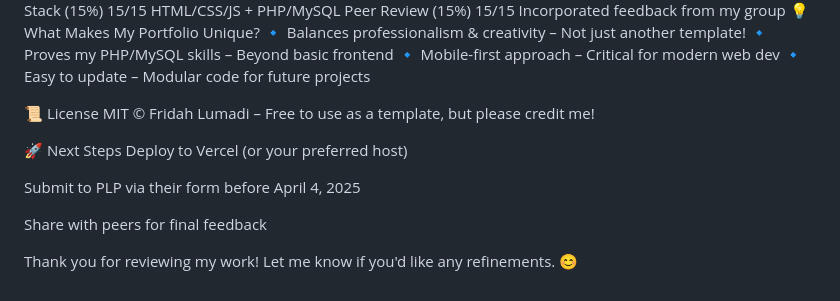
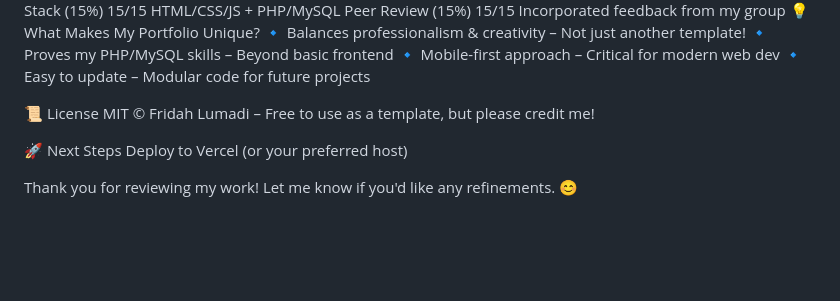
Before and after one commit to flumadi/flumadi-portfolio, a Markdown page: README.md, the part around the change. GitHub-like rendering; blank space fills up the shorter version.

```diff
--- a/README.md
+++ b/README.md
@@ -129,8 +129,4 @@ MIT © Fridah Lumadi – Free to use as a template, but please credit me!
 🚀 Next Steps
 Deploy to Vercel (or your preferred host)
 
-Submit to PLP via their form before April 4, 2025
-
-Share with peers for final feedback
-
 Thank you for reviewing my work! Let me know if you'd like any refinements. 😊
```
